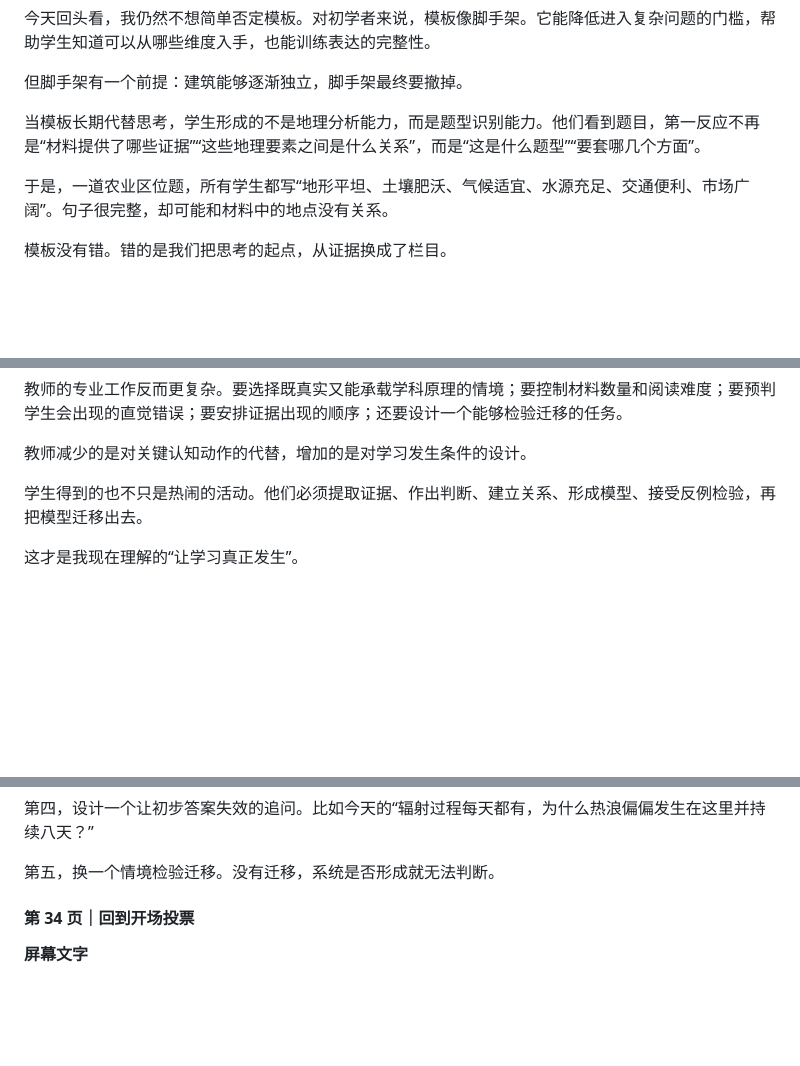
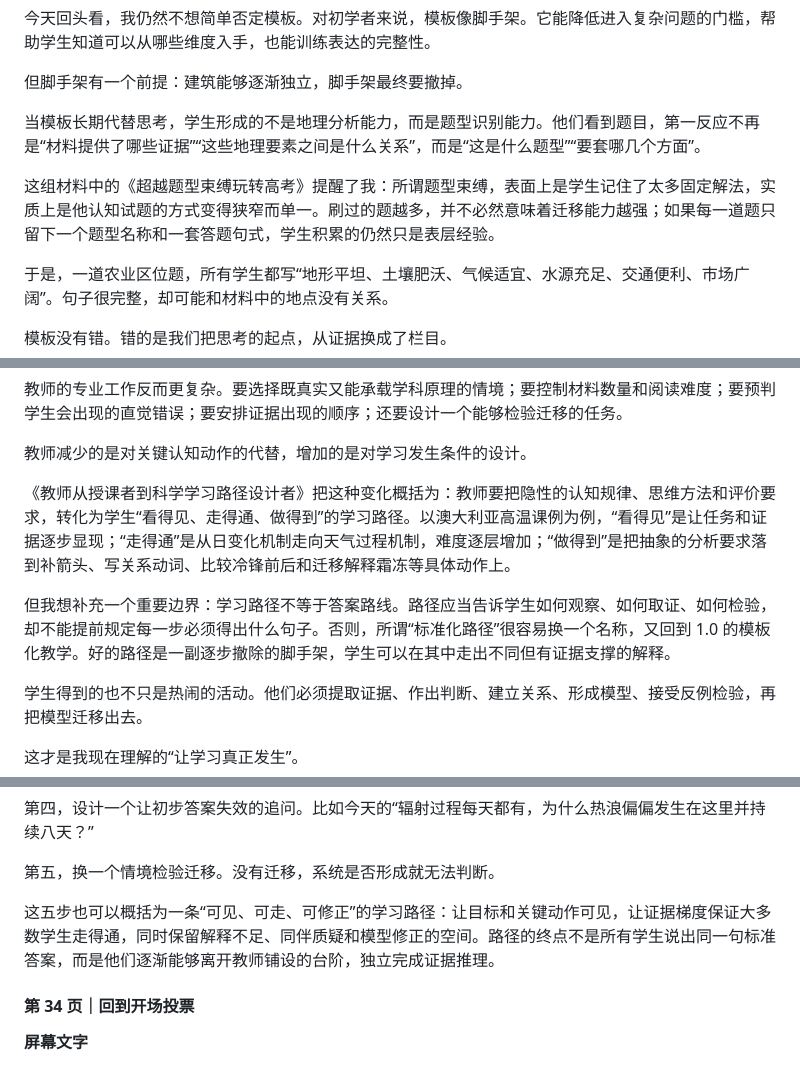
Before and after one commit to lurea-git/geography-teaching-lecture, a Markdown page: README.md, 3 parts joined by grey strips. Drawn GitHub-style; blank space fills up the shorter version.

```diff
--- a/README.md
+++ b/README.md
@@ -137,6 +137,8 @@ D. 能在新情境中解决问题的能力
 
 当模板长期代替思考，学生形成的不是地理分析能力，而是题型识别能力。他们看到题目，第一反应不再是“材料提供了哪些证据”“这些地理要素之间是什么关系”，而是“这是什么题型”“要套哪几个方面”。
 
+这组材料中的《超越题型束缚玩转高考》提醒了我：所谓题型束缚，表面上是学生记住了太多固定解法，实质上是他认知试题的方式变得狭窄而单一。刷过的题越多，并不必然意味着迁移能力越强；如果每一道题只留下一个题型名称和一套答题句式，学生积累的仍然只是表层经验。
+
 于是，一道农业区位题，所有学生都写“地形平坦、土壤肥沃、气候适宜、水源充足、交通便利、市场广阔”。句子很完整，却可能和材料中的地点没有关系。
 
 模板没有错。错的是我们把思考的起点，从证据换成了栏目。
@@ -631,6 +641,10 @@ Port Augusta 1 月 29—31 日：最低气温 26.3℃、30.2℃、30.3℃。
 教师的专业工作反而更复杂。要选择既真实又能承载学科原理的情境；要控制材料数量和阅读难度；要预判学生会出现的直觉错误；要安排证据出现的顺序；还要设计一个能够检验迁移的任务。
 
 教师减少的是对关键认知动作的代替，增加的是对学习发生条件的设计。
+
+《教师从授课者到科学学习路径设计者》把这种变化概括为：教师要把隐性的认知规律、思维方法和评价要求，转化为学生“看得见、走得通、做得到”的学习路径。以澳大利亚高温课例为例，“看得见”是让任务和证据逐步显现；“走得通”是从日变化机制走向天气过程机制，难度逐层增加；“做得到”是把抽象的分析要求落到补箭头、写关系动词、比较冷锋前后和迁移解释霜冻等具体动作上。
+
+但我想补充一个重要边界：学习路径不等于答案路线。路径应当告诉学生如何观察、如何取证、如何检验，却不能提前规定每一步必须得出什么句子。否则，所谓“标准化路径”很容易换一个名称，又回到 1.0 的模板化教学。好的路径是一副逐步撤除的脚手架，学生可以在其中走出不同但有证据支撑的解释。
 
 学生得到的也不只是热闹的活动。他们必须提取证据、作出判断、建立关系、形成模型、接受反例检验，再把模型迁移出去。
 
@@ -711,6 +725,8 @@ Port Augusta 1 月 29—31 日：最低气温 26.3℃、30.2℃、30.3℃。
 第四，设计一个让初步答案失效的追问。比如今天的“辐射过程每天都有，为什么热浪偏偏发生在这里并持续八天？”
 
 第五，换一个情境检验迁移。没有迁移，系统是否形成就无法判断。
+
+这五步也可以概括为一条“可见、可走、可修正”的学习路径：让目标和关键动作可见，让证据梯度保证大多数学生走得通，同时保留解释不足、同伴质疑和模型修正的空间。路径的终点不是所有学生说出同一句标准答案，而是他们逐渐能够离开教师铺设的台阶，独立完成证据推理。
 
 #### 第 34 页｜回到开场投票
 
```
Also changed, not shown: other parts of README.md (+18 -0 lines).
